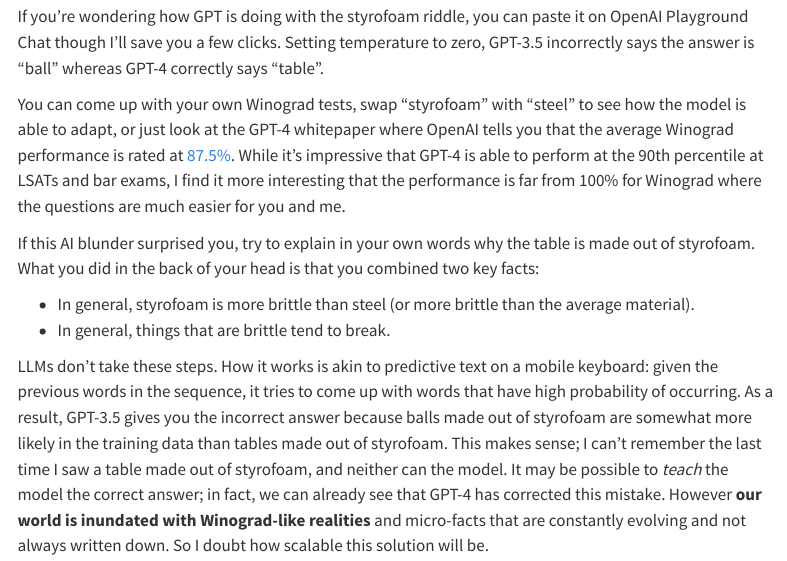
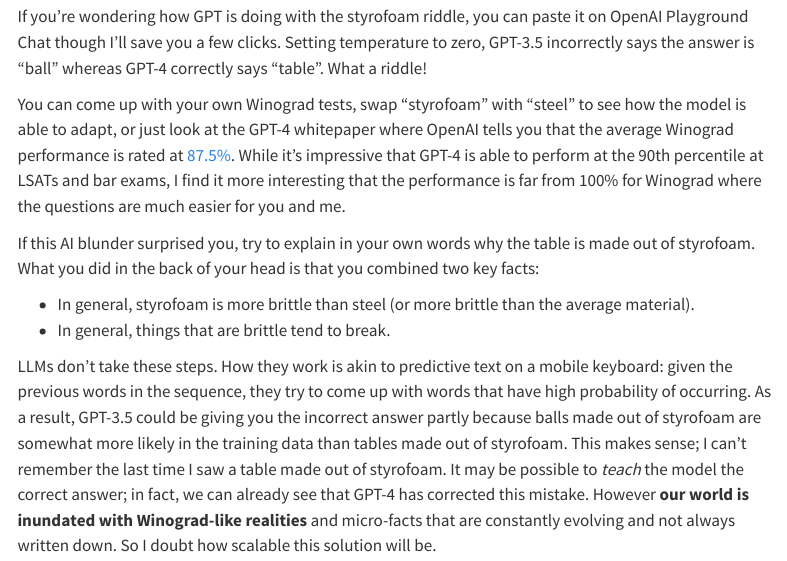
Before and after one commit to dorukkarinca/dorukkarinca.github.io, a Quarto document (blog/2023-04-11-agi.qmd): the page in a window 1100 px wide, from 380 px down. Rendered offline with R 4.5, knitr and Pandoc in place of Quarto, with nearby package versions; menus at the side of the page are left out.

Commit message:
rewrite LLM steps and diagnosis

```diff
--- a/blog/2023-04-11-agi.qmd
+++ b/blog/2023-04-11-agi.qmd
@@ -11,7 +11,7 @@
 
 > The ball broke the table because it was made of styrofoam. What does "it" refer to?
 
-If you're wondering how GPT is doing with the styrofoam riddle, you can paste it on OpenAI Playground Chat though I'll save you a few clicks. Setting temperature to zero, GPT-3.5 incorrectly says the answer is "ball" whereas GPT-4 correctly says "table".
+If you're wondering how GPT is doing with the styrofoam riddle, you can paste it on OpenAI Playground Chat though I'll save you a few clicks. Setting temperature to zero, GPT-3.5 incorrectly says the answer is "ball" whereas GPT-4 correctly says "table". What a riddle!
 
 You can come up with your own Winograd tests, swap "styrofoam" with "steel" to see how the model is able to adapt, or just look at the GPT-4 whitepaper where OpenAI tells you that the average Winograd performance is rated at [87.5%](https://openai.com/research/gpt-4). While it's impressive that GPT-4 is able to perform at the 90th percentile at LSATs and bar exams, I find it more interesting that the performance is far from 100% for Winograd where the questions are much easier for you and me.
 
@@ -20,8 +20,7 @@
 - In general, styrofoam is more brittle than steel (or more brittle than the average material).
 - In general, things that are brittle tend to break.
 
-LLMs don't take these steps. How it works is akin to predictive text on a mobile keyboard: given the previous words in the sequence, it tries to come up with words that have high probability of occurring. As a result, GPT-3.5 gives you the incorrect answer because balls made out of styrofoam are somewhat more likely in the training data than tables made out of styrofoam. This makes sense; I can't remember the last time I saw a table made out of styrofoam, and neither can the model. It may be possible to *teach* the model the correct answer; in fact, we can already see that GPT-4 has corrected this mistake. However **our world is inundated with Winograd-like realities** and micro-facts that are constantly evolving and not always written down. So I doubt how scalable this solution will be.
-
+LLMs don't take these steps. How they work is akin to predictive text on a mobile keyboard: given the previous words in the sequence, they try to come up with words that have high probability of occurring. As a result, GPT-3.5 could be giving you the incorrect answer partly because balls made out of styrofoam are somewhat more likely in the training data than tables made out of styrofoam. This makes sense; I can't remember the last time I saw a table made out of styrofoam. It may be possible to *teach* the model the correct answer; in fact, we can already see that GPT-4 has corrected this mistake. However **our world is inundated with Winograd-like realities** and micro-facts that are constantly evolving and not always written down. So I doubt how scalable this solution will be.
 
 In contrast, look at the way *you* answered the Winograd question. You quickly came up with these two key facts, perhaps visualized the two scenarios, mentally swapping the materials, before reaching a deduction. A table made out of styrofoam is a very obscure thing to exist yet you got it right because it's the only explanation to the riddle. Had you been given a question that begs a much more obscure explanation, you still would be able to answer it correctly because your approach to the problem is correct and does something beyond word prediction: it involves **reasoning**.
 
```
Also changed, not shown: docs/search.json, 3 other files.
